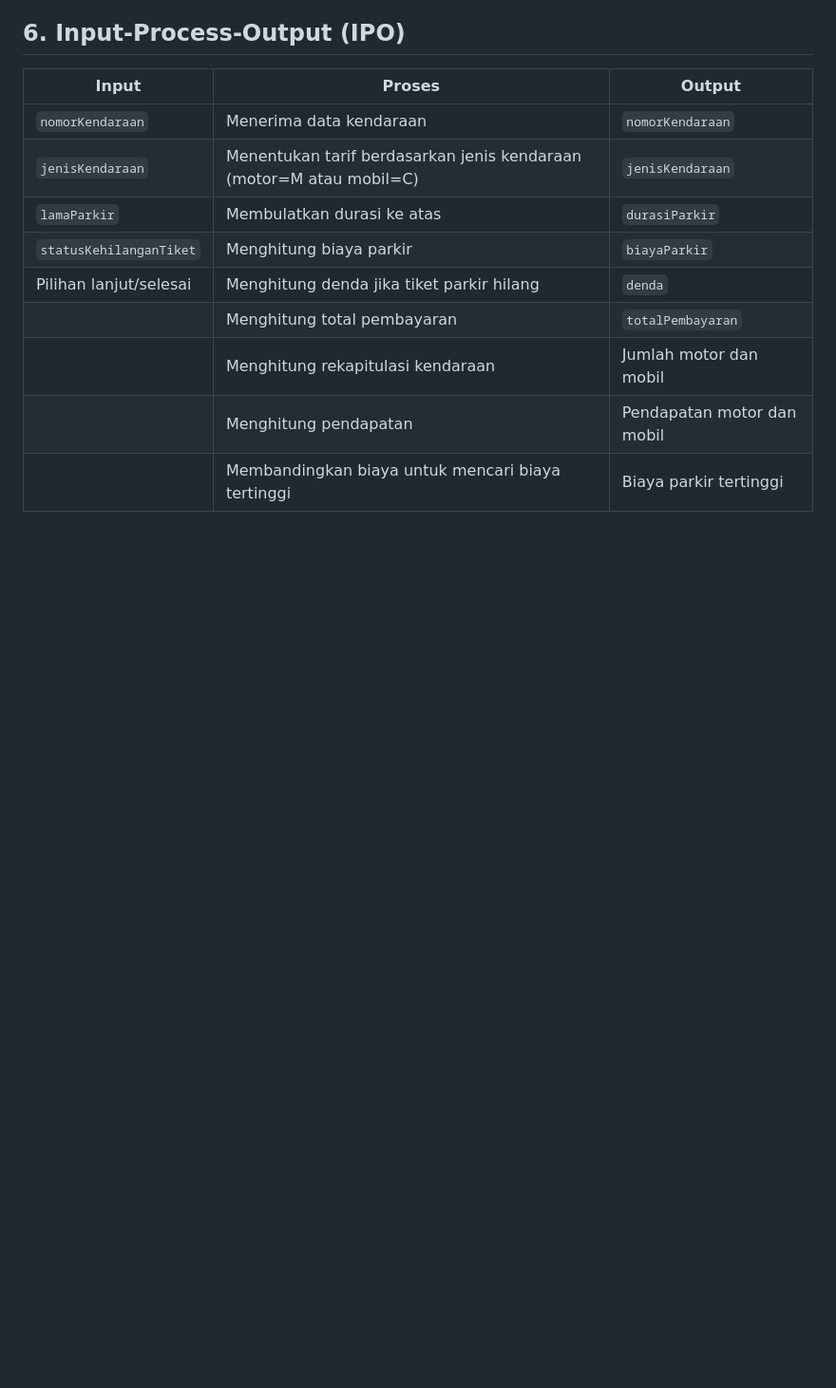
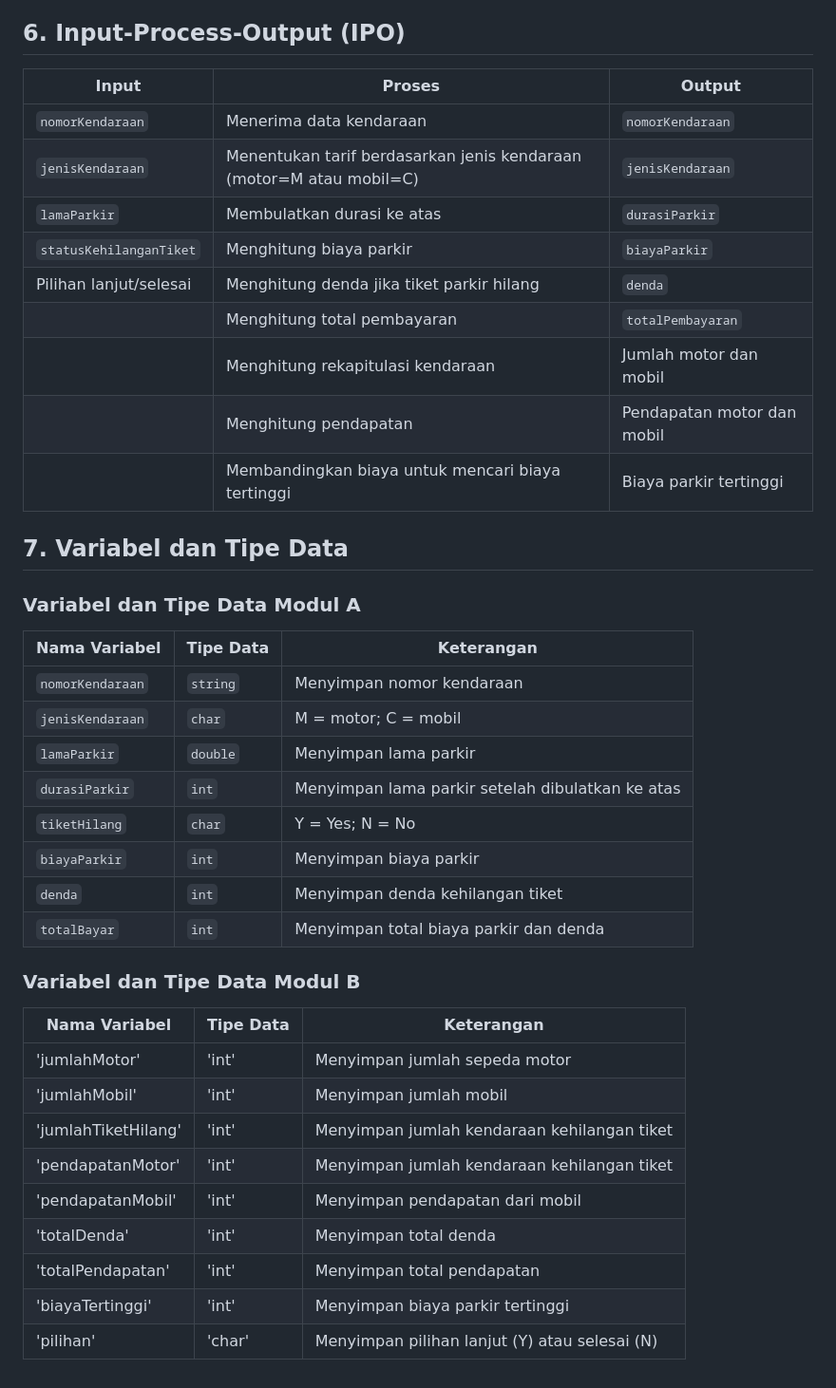
Before and after one commit to natalierald/UTSAlpro, a Markdown page: docs/analisis-masalah.md, the part around the change. Shown at 95% size. Rendered like a GitHub page; blank space fills up the shorter version.

Commit message:
add Variabel dan Tipe Data

```diff
--- a/docs/analisis-masalah.md
+++ b/docs/analisis-masalah.md
@@ -62,3 +62,30 @@ Program terus menerima data kendaraan sampai petugas memilih untuk mengakhiri pr
 |  | Menghitung rekapitulasi kendaraan | Jumlah motor dan mobil |
 |  | Menghitung pendapatan | Pendapatan motor dan mobil |
 |  | Membandingkan biaya untuk mencari biaya tertinggi | Biaya parkir tertinggi |
+
+## 7. Variabel dan Tipe Data
+
+### Variabel dan Tipe Data Modul A
+| Nama Variabel | Tipe Data | Keterangan |
+|---|---|---|
+| `nomorKendaraan` | `string` | Menyimpan nomor kendaraan |
+| `jenisKendaraan` | `char` | M = motor; C = mobil |
+| `lamaParkir` | `double` | Menyimpan lama parkir |
+| `durasiParkir` | `int` | Menyimpan lama parkir setelah dibulatkan ke atas |
+| `tiketHilang` | `char` | Y = Yes; N = No |
+| `biayaParkir` | `int` | Menyimpan biaya parkir |
+| `denda` | `int` | Menyimpan denda kehilangan tiket |
+| `totalBayar` | `int` | Menyimpan total biaya parkir dan denda |
+
+### Variabel dan Tipe Data Modul B
+| Nama Variabel | Tipe Data | Keterangan |
+|--- | --- | --- |
+| 'jumlahMotor' | 'int' | Menyimpan jumlah sepeda motor |
+| 'jumlahMobil' | 'int' | Menyimpan jumlah mobil |
+| 'jumlahTiketHilang' | 'int' | Menyimpan jumlah kendaraan kehilangan tiket |
+| 'pendapatanMotor' | 'int' | Menyimpan jumlah kendaraan kehilangan tiket |
+| 'pendapatanMobil' | 'int' | Menyimpan pendapatan dari mobil |
+| 'totalDenda' | 'int' | Menyimpan total denda |
+| 'totalPendapatan' |'int' | Menyimpan total pendapatan |
+| 'biayaTertinggi' | 'int' | Menyimpan biaya parkir tertinggi |
+| 'pilihan' | 'char' | Menyimpan pilihan lanjut (Y) atau selesai (N) |
```
